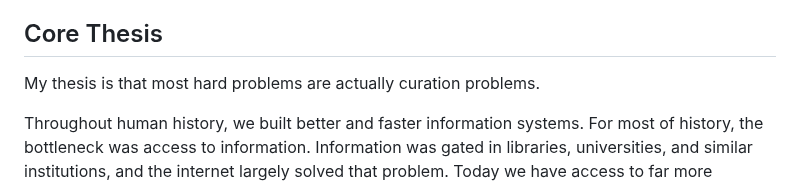
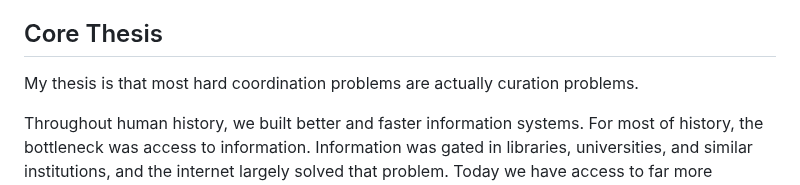
Before and after one commit to 0xferit/manuscript-decentralized-curation, a Markdown page: context/key-ideas-of-my-thesis.md, the part around the change. GitHub-like rendering.

Commit message:
Narrow thesis framing to coordination problems

```diff
--- a/context/key-ideas-of-my-thesis.md
+++ b/context/key-ideas-of-my-thesis.md
@@ -4,7 +4,7 @@ Cleaned transcript from the spoken draft in `transcription-me-explaining-my-core
 
 ## Core Thesis
 
-My thesis is that most hard problems are actually curation problems.
+My thesis is that most hard coordination problems are actually curation problems.
 
 Throughout human history, we built better and faster information systems. For most of history, the bottleneck was access to information. Information was gated in libraries, universities, and similar institutions, and the internet largely solved that problem. Today we have access to far more information than the average researcher had in the past. But that does not automatically make us smarter. Information is not useful by itself. It becomes useful only after it is curated.
 
```
